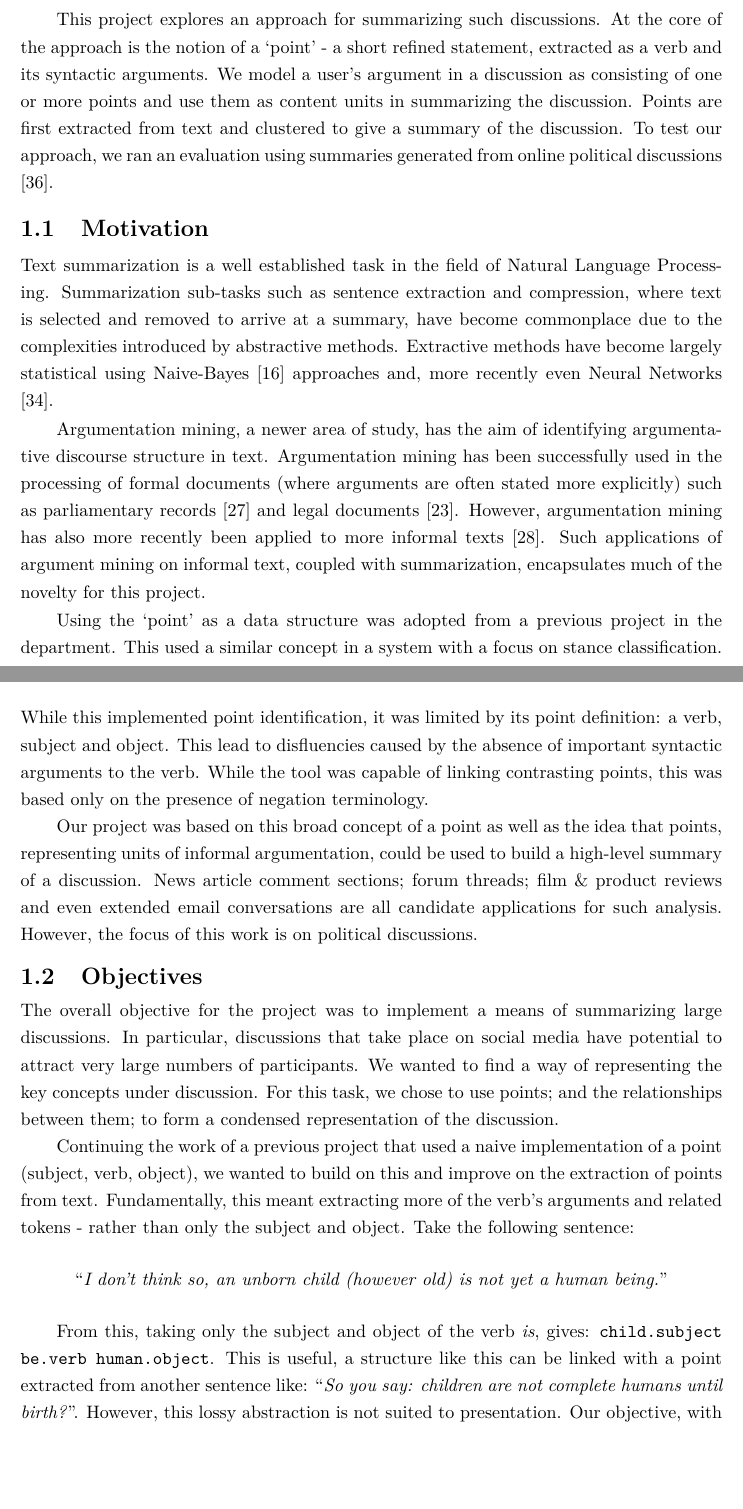
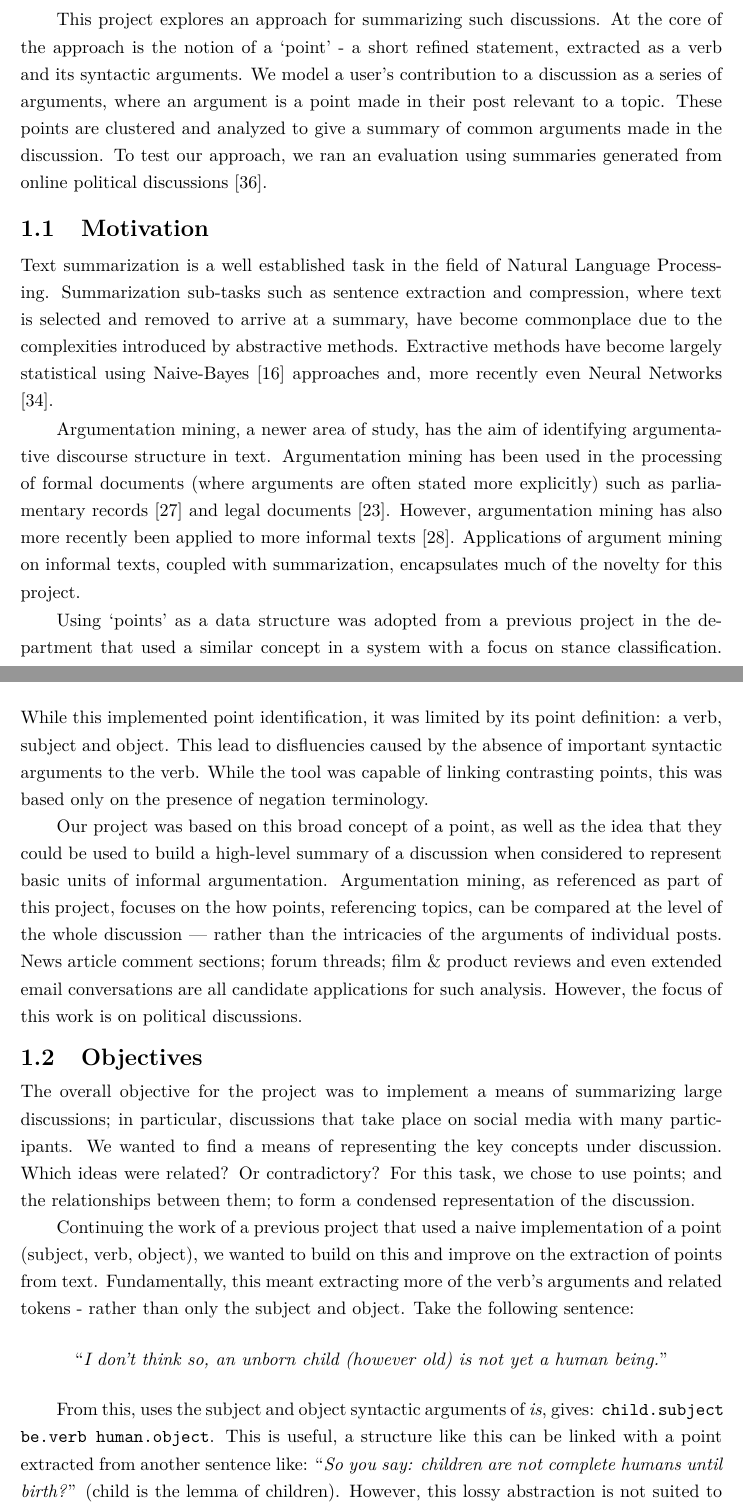
Before and after one commit to charlieegan3/standpoint, a LaTeX thesis (docs/report/abdnthesis.tex, which reads docs/report/introduction.tex): two parts of pages 7 and 8 of 66, joined at a grey line, cut so that both start at the same text, the shorter picture padded with empty space. Compiled offline with pdfLaTeX.

Commit message:
Adam comments: Introduction

```diff
--- a/docs/report/introduction.tex
+++ b/docs/report/introduction.tex
@@ -1,19 +1,19 @@
 \chapter{Introduction\label{chap:introduction}}
   More people are online than ever before. Comment threads and discussion forums allow us to spend spare time participating as contributors - rather than just consuming content. From the latest blockbuster title to yesterday's celebrity misdemeanor, there's an online conversation already well underway. These discussions, where statements are encoded in natural language, represent a large untapped resource of ideas. A higher-level view of a discussion would be useful and interesting to many. Online retailers might analyze product reviews; social scientists could gain valuable insight on social media debate; and marketers could better understand the discussions of their customers.
 
-  This project explores an approach for summarizing such discussions. At the core of the approach is the notion of a `point' - a short refined statement, extracted as a verb and its syntactic arguments. We model a user's argument in a discussion as consisting of one or more points and use them as content units in summarizing the discussion. Points are first extracted from text and clustered to give a summary of the discussion. To test our approach, we ran an evaluation using summaries generated from online political discussions \cite{walker2012corpus}.
+  This project explores an approach for summarizing such discussions. At the core of the approach is the notion of a `point' - a short refined statement, extracted as a verb and its syntactic arguments. We model a user's contribution to a discussion as a series of arguments, where an argument is a point made in their post relevant to a topic. These points are clustered and analyzed to give a summary of common arguments made in the discussion. To test our approach, we ran an evaluation using summaries generated from online political discussions \cite{walker2012corpus}.
 
   \section{Motivation}
     Text summarization is a well established task in the field of Natural Language Processing. Summarization sub-tasks such as sentence extraction and compression, where text is selected and removed to arrive at a summary, have become commonplace due to the complexities introduced by abstractive methods. Extractive methods have become largely statistical using Naive-Bayes \cite{kupiec1995trainable} approaches and, more recently even Neural Networks \cite{svore2007enhancing}.
 
-    Argumentation mining, a newer area of study, has the aim of identifying argumentative discourse structure in text. Argumentation mining has been successfully used in the processing of formal documents (where arguments are often stated more explicitly) such as parliamentary records \cite{palau2009argumentation} and legal documents \cite{montemagni2010semantic}. However, argumentation mining has also more recently been applied to more informal texts \cite{park2015conditional}. Such applications of argument mining on informal text, coupled with summarization, encapsulates much of the novelty for this project.
+    Argumentation mining, a newer area of study, has the aim of identifying argumentative discourse structure in text. Argumentation mining has been used in the processing of formal documents (where arguments are often stated more explicitly) such as parliamentary records \cite{palau2009argumentation} and legal documents \cite{montemagni2010semantic}. However, argumentation mining has also more recently been applied to more informal texts \cite{park2015conditional}. Applications of argument mining on informal texts, coupled with summarization, encapsulates much of the novelty for this project.
 
-    Using the `point' as a data structure was adopted from a previous project in the department. This used a similar concept in a system with a focus on stance classification. While this implemented point identification, it was limited by its point definition: a verb, subject and object. This lead to disfluencies caused by the absence of important syntactic arguments to the verb. While the tool was capable of linking contrasting points, this was based only on the presence of negation terminology.
+    Using `points' as a data structure was adopted from a previous project in the department that used a similar concept in a system with a focus on stance classification. While this implemented point identification, it was limited by its point definition: a verb, subject and object. This lead to disfluencies caused by the absence of important syntactic arguments to the verb. While the tool was capable of linking contrasting points, this was based only on the presence of negation terminology.
 
-    Our project was based on this broad concept of a point as well as the idea that points, representing units of informal argumentation, could be used to build a high-level summary of a discussion. News article comment sections; forum threads; film \& product reviews and even extended email conversations are all candidate applications for such analysis. However, the focus of this work is on political discussions.
+    Our project was based on this broad concept of a point, as well as the idea that they could be used to build a high-level summary of a discussion when considered to represent basic units of informal argumentation. Argumentation mining, as referenced as part of this project, focuses on the how points, referencing topics, can be compared at the level of the whole discussion --- rather than the intricacies of the arguments of individual posts. News article comment sections; forum threads; film \& product reviews and even extended email conversations are all candidate applications for such analysis. However, the focus of this work is on political discussions.
 
   \section{Objectives}
-    The overall objective for the project was to implement a means of summarizing large discussions. In particular, discussions that take place on social media have potential to attract very large numbers of participants. We wanted to find a way of representing the key concepts under discussion. For this task, we chose to use points; and the relationships between them; to form a condensed representation of the discussion.
+    The overall objective for the project was to implement a means of summarizing large discussions; in particular, discussions that take place on social media with many participants. We wanted to find a means of representing the key concepts under discussion. Which ideas were related? Or contradictory? For this task, we chose to use points; and the relationships between them; to form a condensed representation of the discussion.
 
     Continuing the work of a previous project that used a naive implementation of a point (subject, verb, object), we wanted to build on this and improve on the extraction of points from text. Fundamentally, this meant extracting more of the verb's arguments and related tokens - rather than only the subject and object. Take the following sentence:
 
@@ -23,7 +23,7 @@
     \end{center}
     \medskip
 
-    From this, taking only the subject and object of the verb \textit{is}, gives: \texttt{child.subject be.verb human.object}. This is useful, a structure like this can be linked with a point extracted from another sentence like: \blockquote{\textit{So you say: children are not complete humans until birth?}}. However, this lossy abstraction is not suited to presentation. Our objective, with regards to better extracting points, was to \textit{additionally} extract the sub-sentence context in which a point was made. Continuing this example, the following string would be a `good' extract:
+    From this, uses the subject and object syntactic arguments of \textit{is}, gives: \texttt{child.subject be.verb human.object}. This is useful, a structure like this can be linked with a point extracted from another sentence like: \blockquote{\textit{So you say: children are not complete humans until birth?}} (child is the lemma of children). However, this lossy abstraction is not suited to presentation. Our objective, with regards to better extracting points, was to \textit{additionally} extract the sub-sentence context in which a point was made. Continuing this example, the following string would be a `good' extract:
 
     \medskip
     \begin{center}
```
